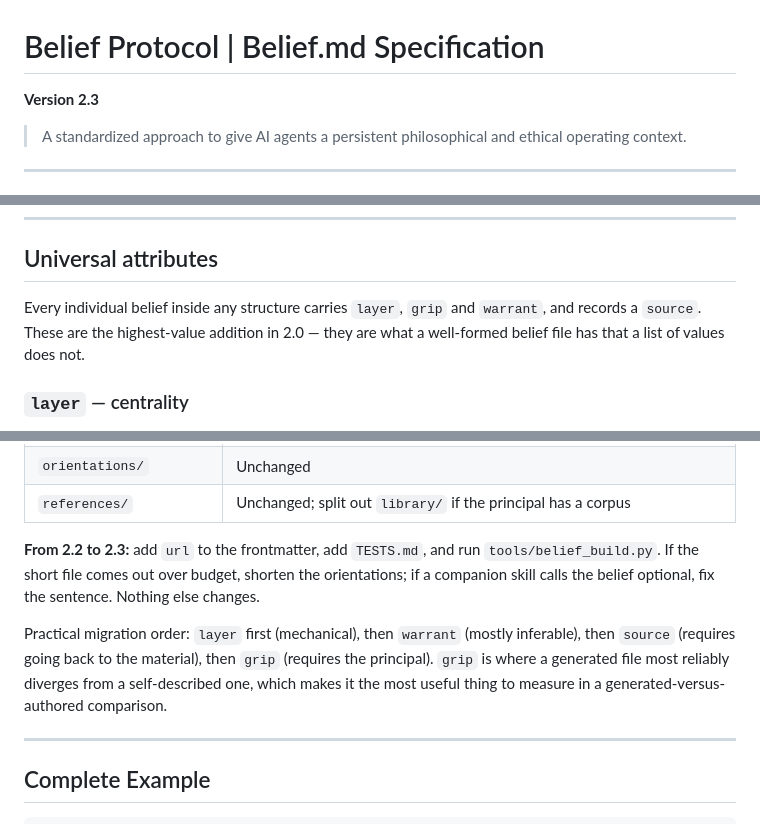
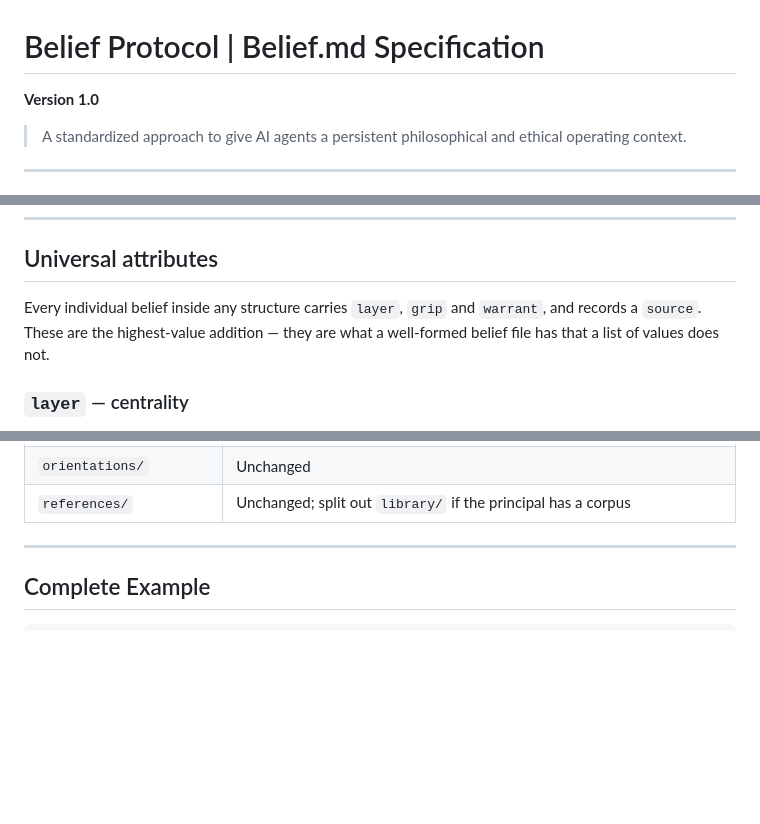
Before and after one commit to Belief-Protocol/Belief-Protocol, a Markdown page: README.md, 3 parts joined by grey strips. Drawn GitHub-style; blank space fills up the shorter version.

```diff
--- a/README.md
+++ b/README.md
@@ -1,6 +1,6 @@
 # Belief Protocol | Belief.md Specification
 
-**Version 2.3**
+**Version 1.0**
 
 > A standardized approach to give AI agents a persistent philosophical and ethical operating context.
 
@@ -198,7 +161,7 @@ This is not the read-aloud test in the checklist. That one asks whether the prin
 
 ## Universal attributes
 
-Every individual belief inside any structure carries `layer`, `grip` and `warrant`, and records a `source`. These are the highest-value addition in 2.0 — they are what a well-formed belief file has that a list of values does not.
+Every individual belief inside any structure carries `layer`, `grip` and `warrant`, and records a `source`. These are the highest-value addition — they are what a well-formed belief file has that a list of values does not.
 
 ### `layer` — centrality
 
@@ -746,9 +709,6 @@ After building, host `dist/BELIEF-FULL.md` at the `url`, then follow `dist/INSTA
 | `orientations/`                              | Unchanged                                                                                                                                                                                                |
 | `references/`                                | Unchanged; split out `library/` if the principal has a corpus                                                                                                                                             |
 
-**From 2.2 to 2.3:** add `url` to the frontmatter, add `TESTS.md`, and run `tools/belief_build.py`. If the short file comes out over budget, shorten the orientations; if a companion skill calls the belief optional, fix the sentence. Nothing else changes.
-
-Practical migration order: `layer` first (mechanical), then `warrant` (mostly inferable), then `source` (requires going back to the material), then `grip` (requires the principal). `grip` is where a generated file most reliably diverges from a self-described one, which makes it the most useful thing to measure in a generated-versus-authored comparison.
 
 ---
 
```
Also changed, not shown: other parts of README.md (+0 -37 lines).
